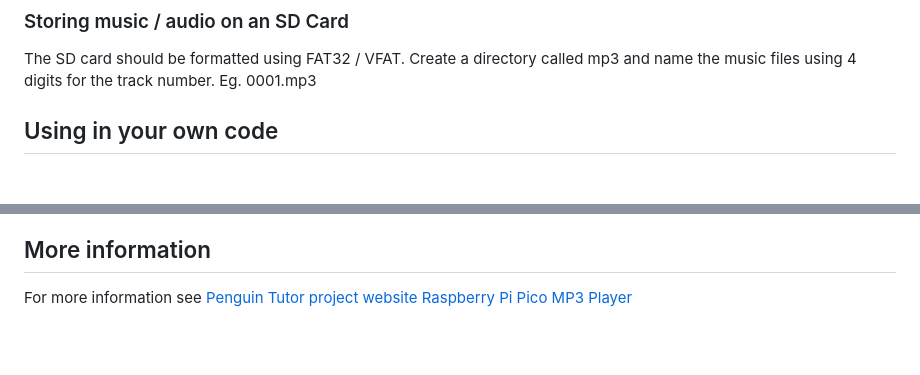
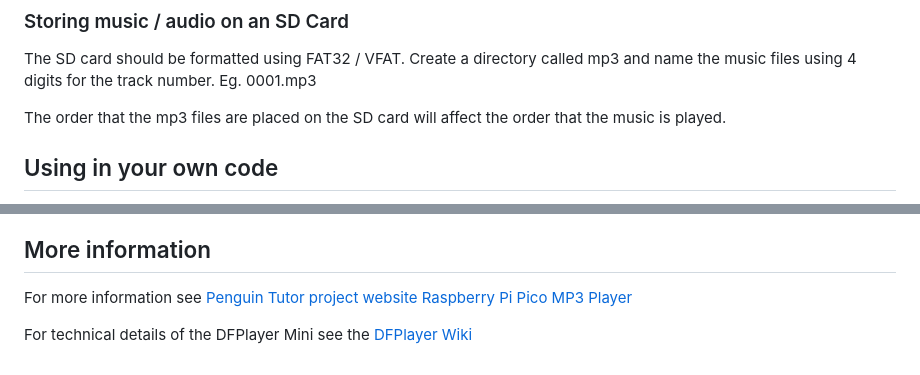
Before and after one commit to vtt-info/dfplayermini-pico, a Markdown page: README.md, 2 parts joined by grey strips. Drawn GitHub-style; blank space fills up the shorter version.

Commit message:
Update README to explain about MP3 copy order requirement

```diff
--- a/README.md
+++ b/README.md
@@ -17,6 +17,8 @@ Upload the file dfplayermini.py to the root of a Raspberry Pi Pico with MicroPyt
 
 The SD card should be formatted using FAT32 / VFAT. Create a directory called mp3 and name the music files using 4 digits for the track number.
 Eg. 0001.mp3
+
+The order that the mp3 files are placed on the SD card will affect the order that the music is played.
 
 ## Using in your own code
 
@@ -141,3 +143,5 @@ For the code to run automatically on start-up save the pico-mp3-demo.py file on
 ## More information
 
 For more information see [Penguin Tutor project website Raspberry Pi Pico MP3 Player](https://www.penguintutor.com/projects/pico-mp3player)
+
+For technical details of the DFPlayer Mini see the [DFPlayer Wiki](https://wiki.dfrobot.com/DFPlayer_Mini_SKU_DFR0299)
```
